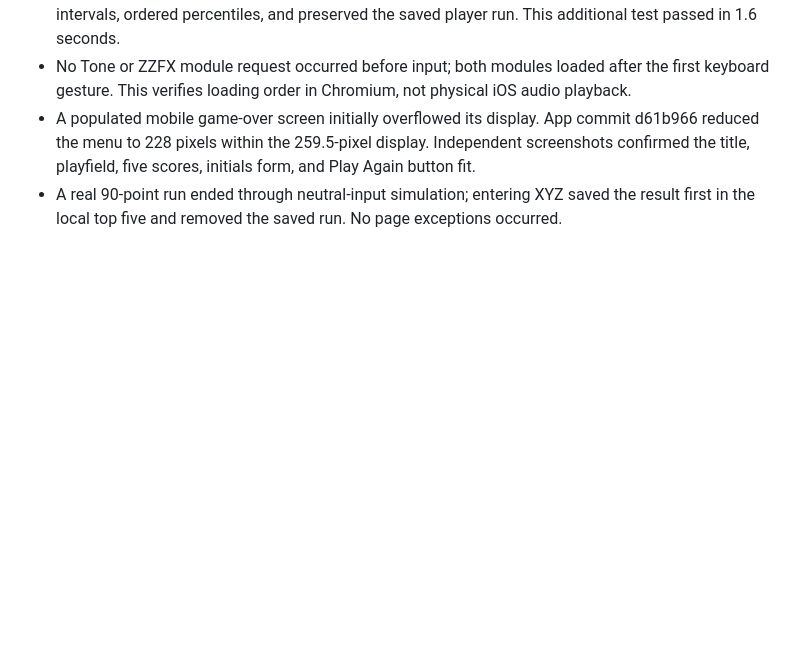
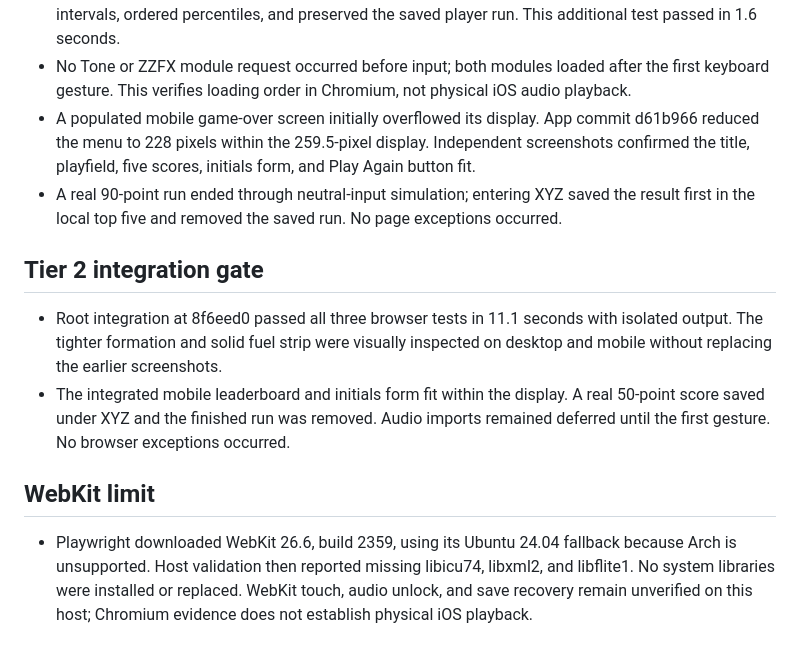
Before and after one commit to joshmeads/space-attack, a Markdown page: .decisions/qa.md, the part around the change. GitHub-like rendering; blank space fills up the shorter version.

Commit message:
Record integration acceptance and WebKit host limitation

```diff
--- a/.decisions/qa.md
+++ b/.decisions/qa.md
@@ -19,3 +19,12 @@
 - No Tone or ZZFX module request occurred before input; both modules loaded after the first keyboard gesture. This verifies loading order in Chromium, not physical iOS audio playback.
 - A populated mobile game-over screen initially overflowed its display. App commit d61b966 reduced the menu to 228 pixels within the 259.5-pixel display. Independent screenshots confirmed the title, playfield, five scores, initials form, and Play Again button fit.
 - A real 90-point run ended through neutral-input simulation; entering XYZ saved the result first in the local top five and removed the saved run. No page exceptions occurred.
+
+## Tier 2 integration gate
+
+- Root integration at 8f6eed0 passed all three browser tests in 11.1 seconds with isolated output. The tighter formation and solid fuel strip were visually inspected on desktop and mobile without replacing the earlier screenshots.
+- The integrated mobile leaderboard and initials form fit within the display. A real 50-point score saved under XYZ and the finished run was removed. Audio imports remained deferred until the first gesture. No browser exceptions occurred.
+
+## WebKit limit
+
+- Playwright downloaded WebKit 26.6, build 2359, using its Ubuntu 24.04 fallback because Arch is unsupported. Host validation then reported missing libicu74, libxml2, and libflite1. No system libraries were installed or replaced. WebKit touch, audio unlock, and save recovery remain unverified on this host; Chromium evidence does not establish physical iOS playback.
```
